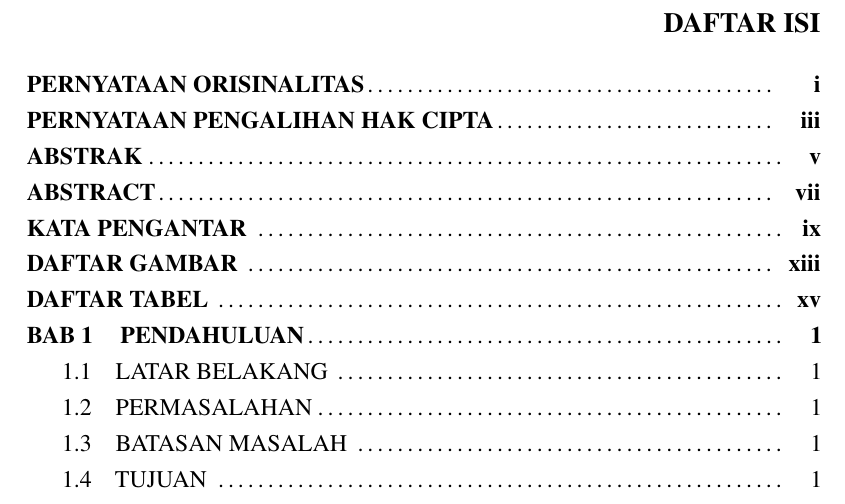
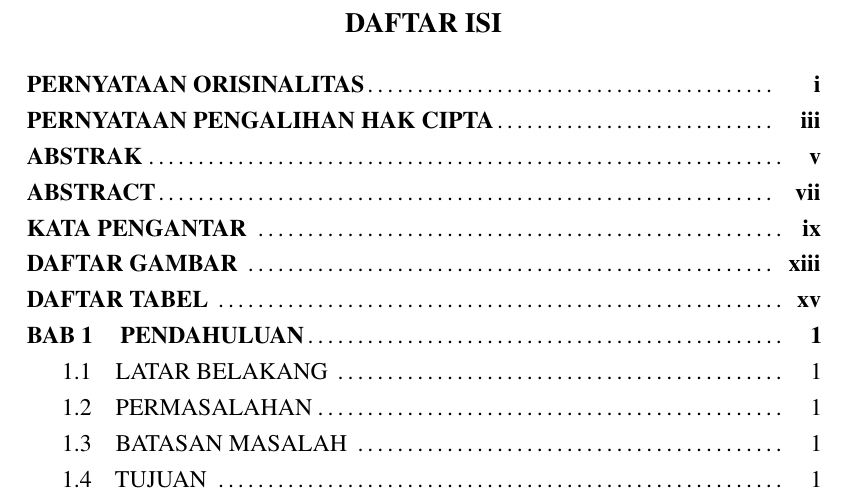
Before and after one commit to jhiven/buku-pa-pens-latex, a LaTeX document (main.tex, which reads config/formatting.tex): part of page 15 of 37, cut so that both start at the same text. Compiled offline with pdfLaTeX.

Commit message:
make daftar isi chapter align center

```diff
--- a/config/formatting.tex
+++ b/config/formatting.tex
@@ -175,12 +175,14 @@
 \renewcommand{\chaptername}{BAB}
 
 % ── Judul Daftar Isi/Gambar/Tabel: 14pt, Bold, Center ────────
-\renewcommand{\cfttoctitlefont}{\hfill\fontsize{14}{17}\bfseries\MakeUppercase}
-\renewcommand{\cftaftertoctitle}{\hfill}
-\renewcommand{\cftloftitlefont}{\hfill\fontsize{14}{17}\bfseries\MakeUppercase}
-\renewcommand{\cftafterloftitle}{\hfill}
-\renewcommand{\cftlottitlefont}{\hfill\fontsize{14}{17}\bfseries\MakeUppercase}
-\renewcommand{\cftafterlottitle}{\hfill}
+\renewcommand{\cfttoctitlefont}{\hfill\fontsize{14}{17}\bfseries}
+\renewcommand{\cftaftertoctitle}{\hfill\null}
+
+\renewcommand{\cftloftitlefont}{\hfill\fontsize{14}{17}\bfseries}
+\renewcommand{\cftafterloftitle}{\hfill\null}
+
+\renewcommand{\cftlottitlefont}{\hfill\fontsize{14}{17}\bfseries}
+\renewcommand{\cftafterlottitle}{\hfill\null}
 
 \setlength{\cftbeforetoctitleskip}{0pt}
 \setlength{\cftbeforeloftitleskip}{0pt}
```
Also changed, not shown: main.pdf.
